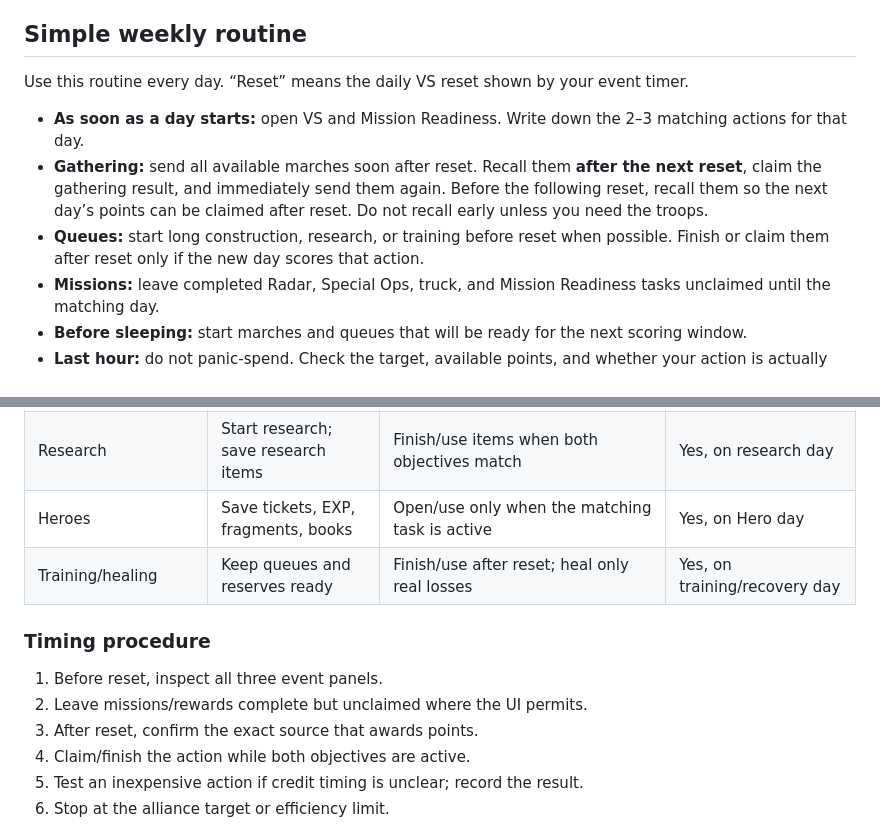
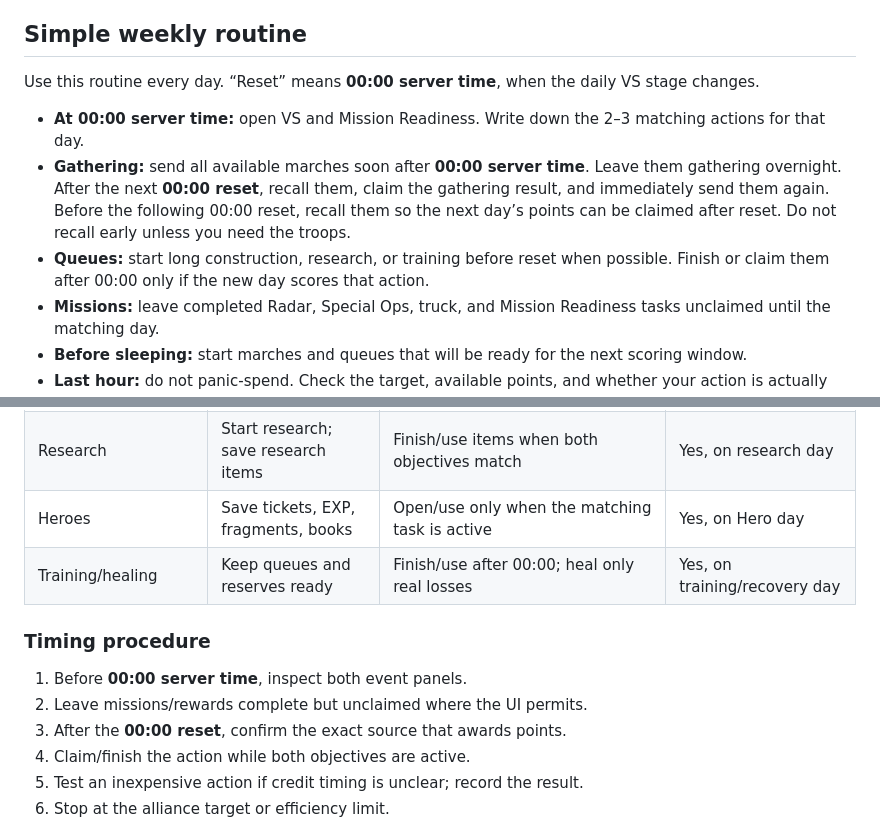
Before and after one commit to JeffxLabs/zroute-vs-expedition-guide, a Markdown page: README.md, 2 parts joined by grey strips. Drawn GitHub-style.

Commit message:
Document midnight server reset timing

```diff
--- a/README.md
+++ b/README.md
@@ -35,11 +35,11 @@ Mission Readiness is a separate mission/milestone system. Make one action satisf
 
 ## Simple weekly routine
 
-Use this routine every day. “Reset” means the daily VS reset shown by your event timer.
+Use this routine every day. “Reset” means **00:00 server time**, when the daily VS stage changes.
 
-- **As soon as a day starts:** open VS and Mission Readiness. Write down the 2–3 matching actions for that day.
-- **Gathering:** send all available marches soon after reset. Recall them **after the next reset**, claim the gathering result, and immediately send them again. Before the following reset, recall them so the next day’s points can be claimed after reset. Do not recall early unless you need the troops.
-- **Queues:** start long construction, research, or training before reset when possible. Finish or claim them after reset only if the new day scores that action.
+- **At **00:00 server time**:** open VS and Mission Readiness. Write down the 2–3 matching actions for that day.
+- **Gathering:** send all available marches soon after **00:00 server time**. Leave them gathering overnight. After the next **00:00 reset**, recall them, claim the gathering result, and immediately send them again. Before the following 00:00 reset, recall them so the next day’s points can be claimed after reset. Do not recall early unless you need the troops.
+- **Queues:** start long construction, research, or training before reset when possible. Finish or claim them after 00:00 only if the new day scores that action.
 - **Missions:** leave completed Radar, Special Ops, truck, and Mission Readiness tasks unclaimed until the matching day.
 - **Before sleeping:** start marches and queues that will be ready for the next scoring window.
 - **Last hour:** do not panic-spend. Check the target, available points, and whether your action is actually listed.
@@ -55,13 +55,13 @@ The client exposes Mission Readiness as a rotating stage system with stage swapp
 | Construction | Start an upgrade; save speedups | Finish/use speedups when both objectives match | Yes, on construction day
 | Research | Start research; save research items | Finish/use items when both objectives match | Yes, on research day
 | Heroes | Save tickets, EXP, fragments, books | Open/use only when the matching task is active | Yes, on Hero day
-| Training/healing | Keep queues and reserves ready | Finish/use after reset; heal only real losses | Yes, on training/recovery day
+| Training/healing | Keep queues and reserves ready | Finish/use after 00:00; heal only real losses | Yes, on training/recovery day
 
 ### Timing procedure
 
-1. Before reset, inspect all three event panels.
+1. Before **00:00 server time**, inspect both event panels.
 2. Leave missions/rewards complete but unclaimed where the UI permits.
-3. After reset, confirm the exact source that awards points.
+3. After the **00:00 reset**, confirm the exact source that awards points.
 4. Claim/finish the action while both objectives are active.
 5. Test an inexpensive action if credit timing is unclear; record the result.
 6. Stop at the alliance target or efficiency limit.
```
